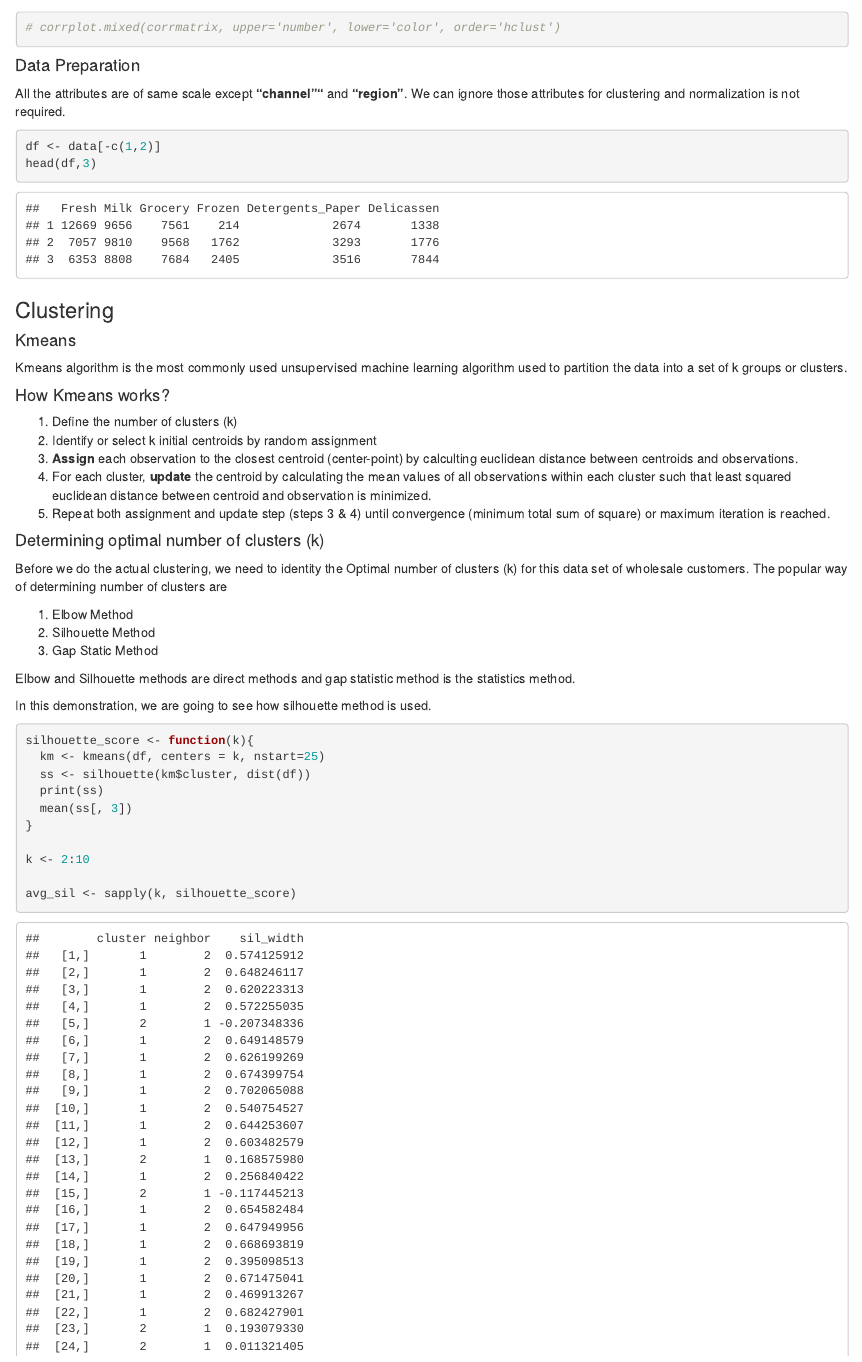
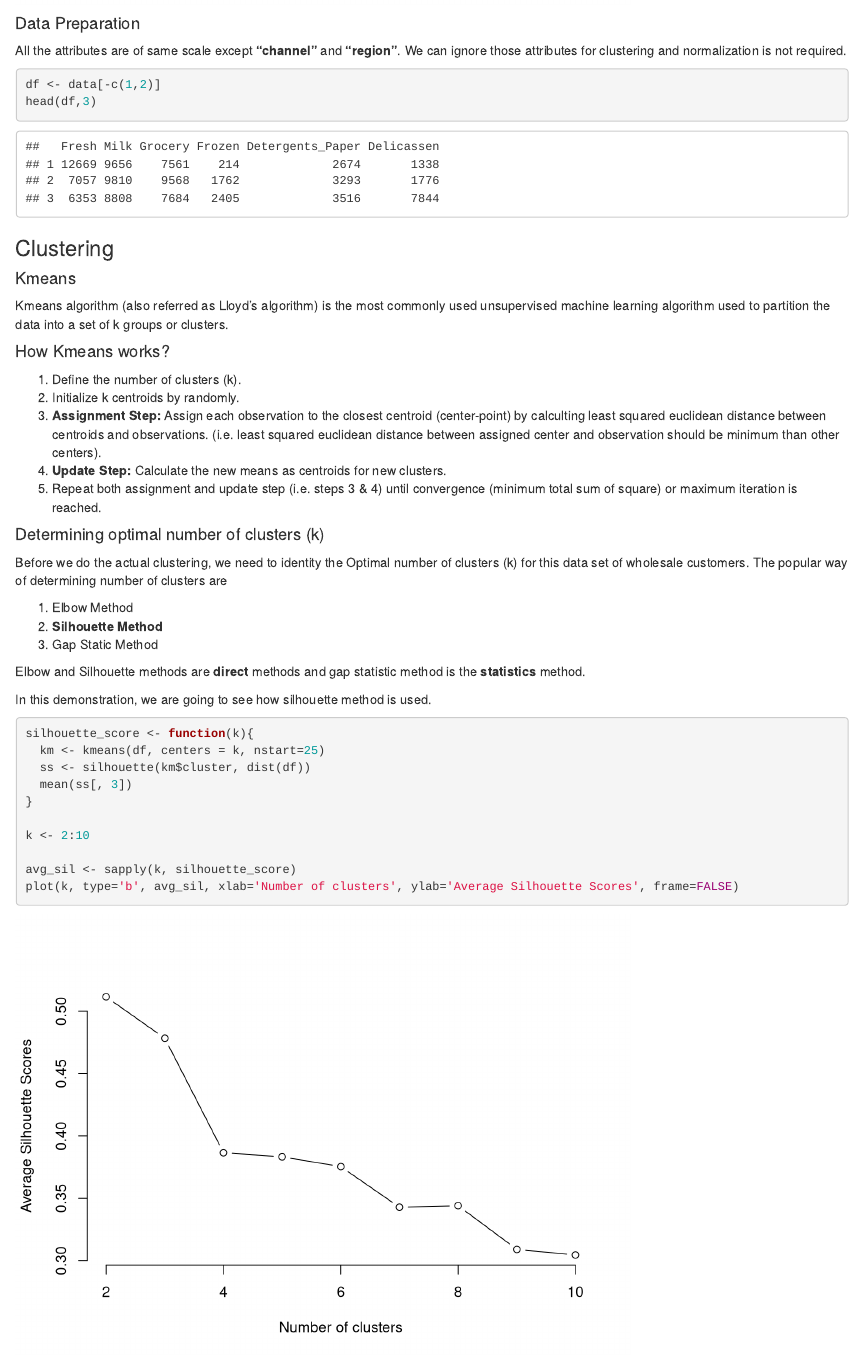
Before and after one commit to hungd25/RDataScience, an R Markdown document (Clustering_Wholesale_customers_kmeans/Clustering_Wholesale_customers_kmeans.Rmd): the page in a window 1100 px wide, from 2250 px down. Rendered offline with R 4.5, knitr and Pandoc, with nearby package versions; code that draws random numbers runs with fixed seeds of ours; some code elsewhere in the file could not run offline.

Commit message:
update references

````diff
--- a/Clustering_Wholesale_customers_kmeans/Clustering_Wholesale_customers_kmeans.Rmd
+++ b/Clustering_Wholesale_customers_kmeans/Clustering_Wholesale_customers_kmeans.Rmd
@@ -54,12 +54,11 @@ summary(data)
 
 corrmatrix <- cor(data)
 corrplot(corrmatrix, method = 'number')
-# corrplot.mixed(corrmatrix, upper='number', lower='color', order='hclust')
 ```
 
 #### Data Preparation
 
-  All the attributes are of same scale except **"channel""** and **"region"**. We can ignore those attributes for clustering and normalization is not required.
+  All the attributes are of same scale except **"channel"** and **"region"**. We can ignore those attributes for clustering and normalization is not required.
 
 ```{r}
 df <- data[-c(1,2)]
@@ -70,25 +69,25 @@ head(df,3)
 
 #### Kmeans
 
-  Kmeans algorithm is the most commonly used unsupervised machine learning algorithm used to partition the data into a set of k groups or clusters.
+  Kmeans algorithm (also referred as Lloyd's algorithm) is the most commonly used unsupervised machine learning algorithm used to partition the data into a set of k groups or clusters.
 
 #### How Kmeans works?
 
-1. Define the number of clusters (k)
-2. Identify or select k initial centroids by random assignment
-3. **Assign** each observation to the closest centroid (center-point) by calculting euclidean distance between centroids and observations.
-4. For each cluster, **update** the centroid by calculating the mean values of all observations within each cluster such that least squared euclidean distance between centroid and observation is minimized.
-5. Repeat both assignment and update step (steps 3 & 4) until convergence (minimum total sum of square) or maximum iteration is reached.
+1. Define the number of clusters (k).
+2. Initialize k centroids by randomly.
+3. **Assignment Step:** Assign each observation to the closest centroid (center-point) by calculting least squared euclidean distance between centroids and observations. (i.e. least squared euclidean distance between assigned center and observation should be minimum than other centers).
+4. **Update Step:** Calculate the new means as centroids for new clusters.
+5. Repeat both assignment and update step (i.e. steps 3 & 4) until convergence (minimum total sum of square) or maximum iteration is reached.
 
 #### Determining optimal number of clusters (k)
 
   Before we do the actual clustering, we need to identity the Optimal number of clusters (k) for this data set of wholesale customers. The popular way of determining number of clusters are
 
 1. Elbow Method
-2. Silhouette Method
+2. **Silhouette Method**
 3. Gap Static Method
 
-  Elbow and  Silhouette methods are direct methods and gap statistic method is the statistics method.
+  Elbow and  Silhouette methods are **direct** methods and gap statistic method is the **statistics** method.
 
 In this demonstration, we are going to see how silhouette method is used.
 
@@ -96,7 +95,6 @@ In this demonstration, we are going to see how silhouette method is used.
 silhouette_score <- function(k){
   km <- kmeans(df, centers = k, nstart=25)
   ss <- silhouette(km$cluster, dist(df))
-  print(ss)
   mean(ss[, 3])
 }
 
````
Also changed, not shown: Clustering_Wholesale_customers_kmeans/Clustering_Wholesale_customers_kmeans.nb.html, Clustering_Wholesale_customers_kmeans/Clustering_Wholesale_customers_kmeans.Rmd (6 more changed lines), 1 other file.
